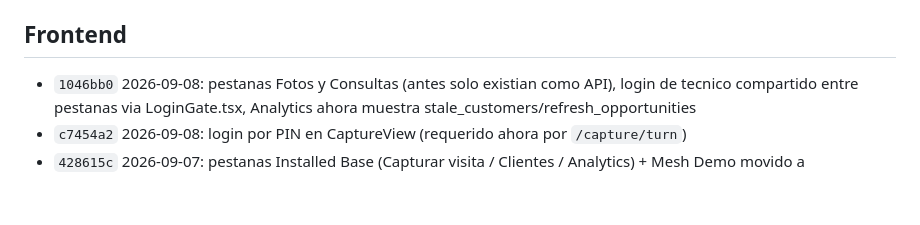
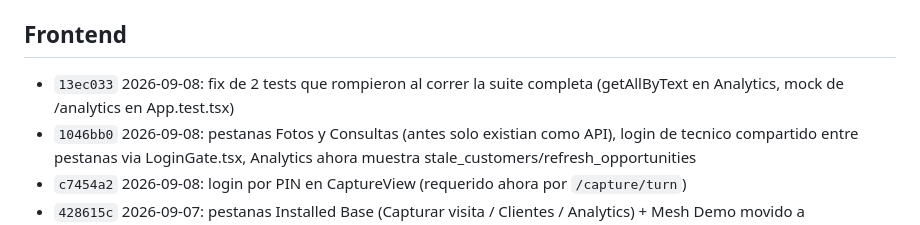
Before and after one commit to codeSlayer-sla/Hackathon, a Markdown page: CHANGELOG.md, the part around the change. Rendered like a GitHub page; blank space fills up the shorter version.

Commit message:
docs: changelog entry for 13ec033 (frontend test fixes)

```diff
--- a/CHANGELOG.md
+++ b/CHANGELOG.md
@@ -23,6 +23,7 @@ en `git log`. Entradas más nuevas arriba de cada sección.
 
 ## Frontend
 
+- `13ec033` 2026-09-08: fix de 2 tests que rompieron al correr la suite completa (getAllByText en Analytics, mock de /analytics en App.test.tsx)
 - `1046bb0` 2026-09-08: pestanas Fotos y Consultas (antes solo existian como API), login de tecnico compartido entre pestanas via LoginGate.tsx, Analytics ahora muestra stale_customers/refresh_opportunities
 - `c7454a2` 2026-09-08: login por PIN en CaptureView (requerido ahora por `/capture/turn`)
 - `428615c` 2026-09-07: pestanas Installed Base (Capturar visita / Clientes / Analytics) + Mesh Demo movido a `mesh/MeshDemoView.tsx`, con suite vitest por vista nueva
```
